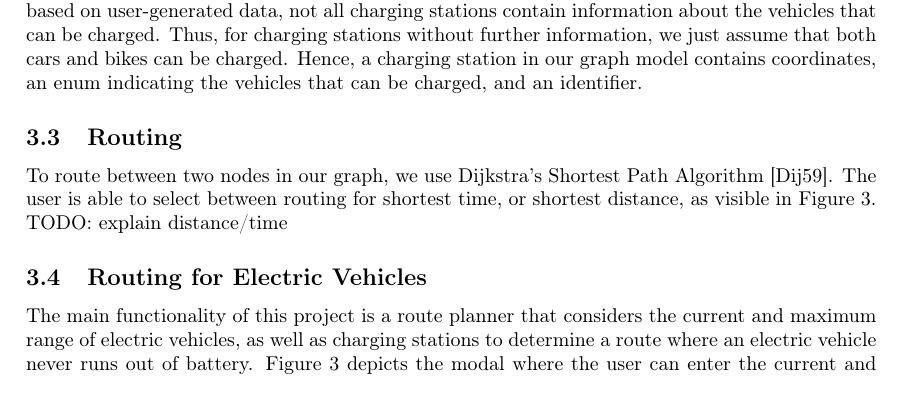
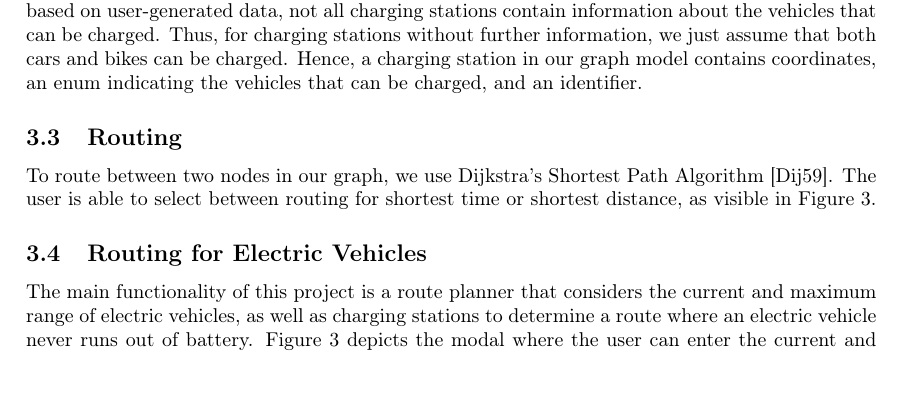
Before and after one commit to mathonto/eMaps, a LaTeX paper (paper/fapra_paper.tex): part of page 3 of 6, cut so that both start at the same text. Compiled offline with pdfLaTeX.

Commit message:
rmeove todo lol

```diff
--- a/paper/fapra_paper.tex
+++ b/paper/fapra_paper.tex
@@ -90,8 +90,7 @@ Thus, for charging stations without further information, we just assume that bot
 Hence, a charging station in our graph model contains coordinates, an enum indicating the vehicles that can be charged, and an identifier.
 \subsection{Routing}
 To route between two nodes in our graph, we use Dijkstra's Shortest Path Algorithm \cite{Dijkstra1959}.
-The user is able to select between routing for shortest time, or shortest distance, as visible in Figure \ref{fig:input}.
-TODO: explain distance/time
+The user is able to select between routing for shortest time or shortest distance, as visible in Figure \ref{fig:input}.
 \subsection{Routing for Electric Vehicles}
 The main functionality of this project is a route planner that considers the current and maximum range of electric vehicles, as well as charging stations to determine a route where an electric vehicle never runs out of battery.
 \begin{figure}[h]
```
Also changed, not shown: 2 other files.
